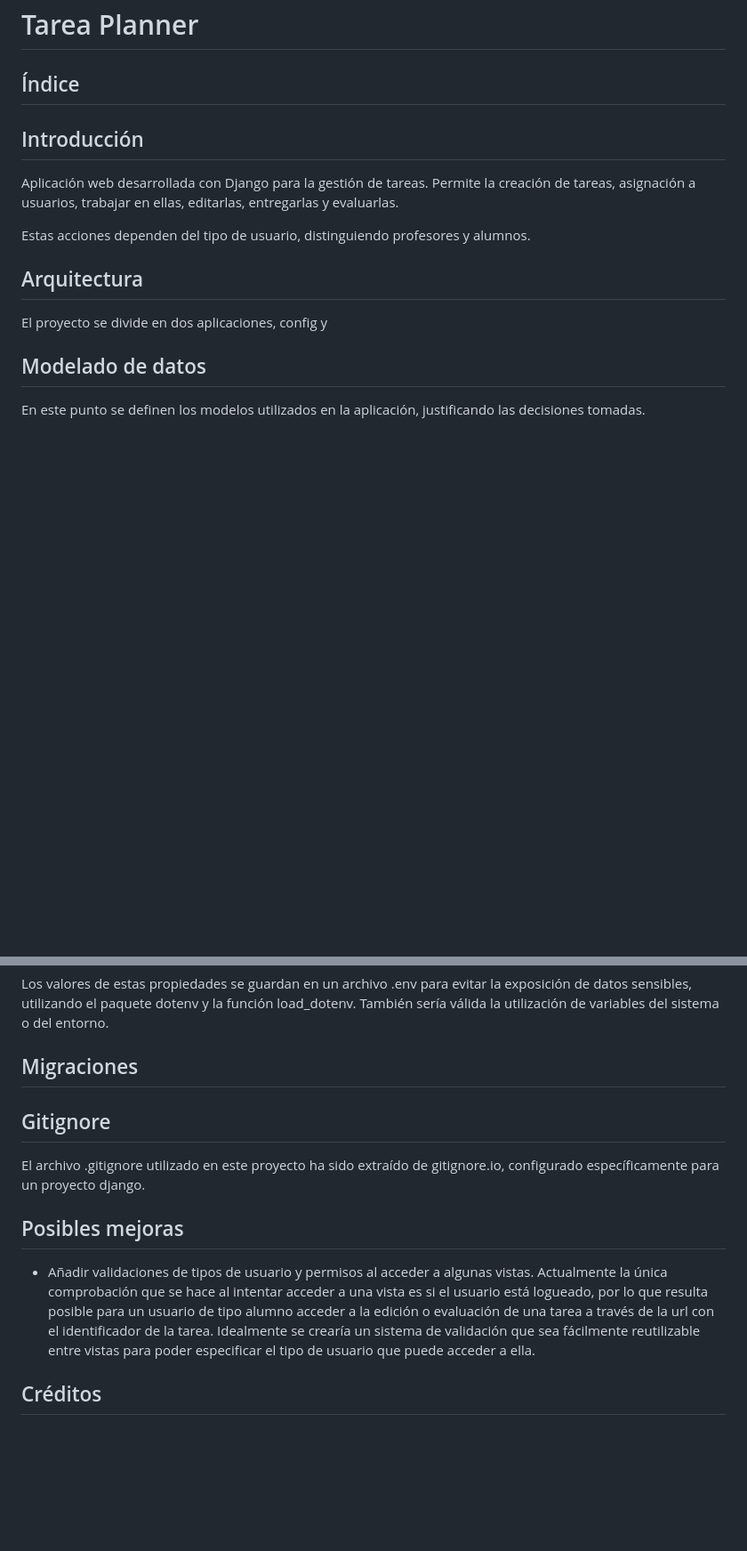
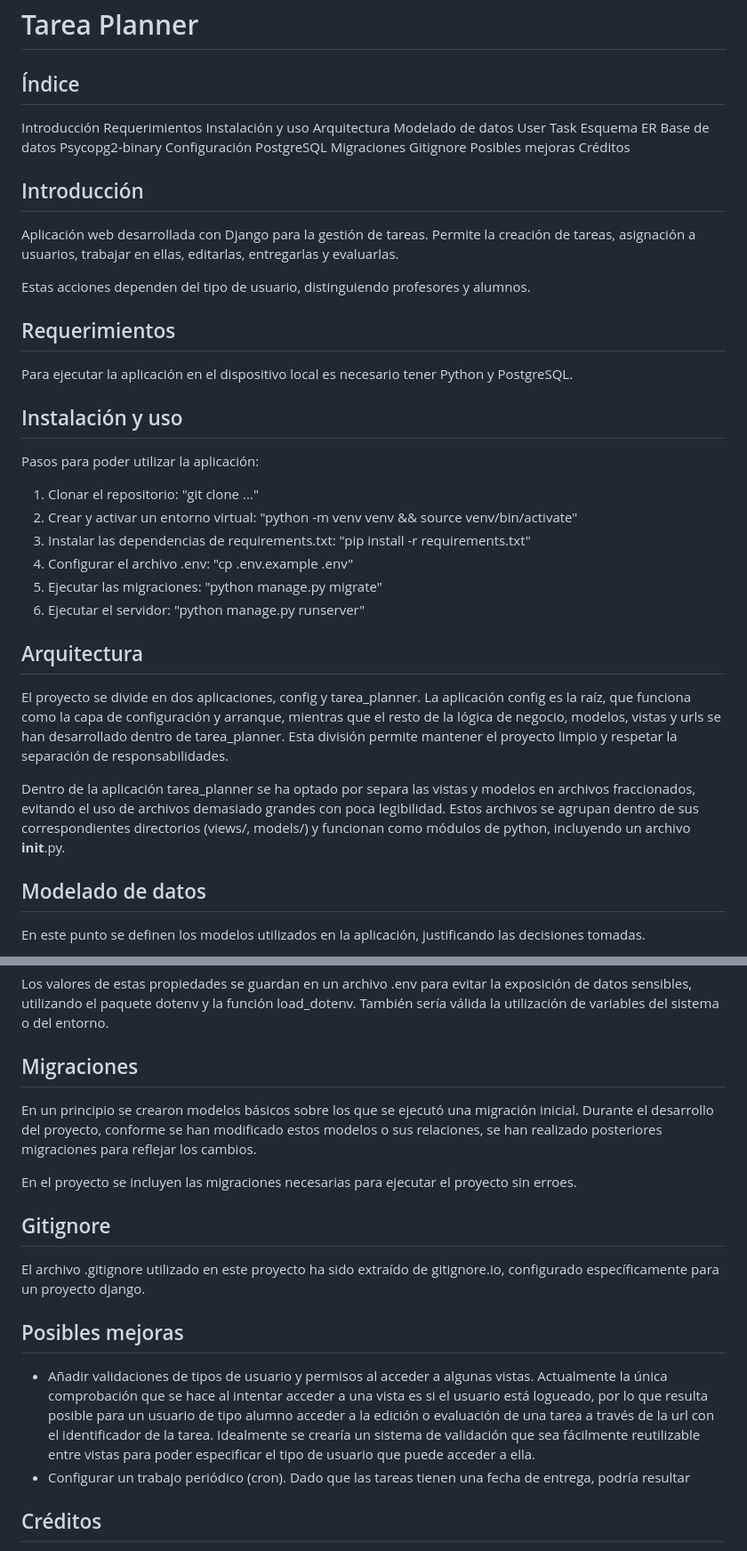
Before and after one commit to kasimxo/DWES-UT04-Persistencia-de-datos, a Markdown page: README.md, 2 parts joined by grey strips. Shown: that part at 89% size. Drawn GitHub-style; blank space fills up the shorter version.

Commit message:
Documentación

```diff
--- a/README.md
+++ b/README.md
@@ -1,6 +1,22 @@
 # Tarea Planner
 
 ## Índice
+
+Introducción
+Requerimientos
+Instalación y uso
+Arquitectura
+Modelado de datos
+    User
+    Task
+Esquema ER
+Base de datos
+    Psycopg2-binary
+    Configuración PostgreSQL
+Migraciones
+Gitignore
+Posibles mejoras
+Créditos
 
 ## Introducción
 
@@ -8,9 +24,26 @@ Aplicación web desarrollada con Django para la gestión de tareas. Permite la c
 
 Estas acciones dependen del tipo de usuario, distinguiendo profesores y alumnos.
 
+## Requerimientos
+
+Para ejecutar la aplicación en el dispositivo local es necesario tener Python y PostgreSQL.
+
+## Instalación y uso
+
+Pasos para poder utilizar la aplicación:
+
+1. Clonar el repositorio: "git clone ..."
+2. Crear y activar un entorno virtual: "python -m venv venv && source venv/bin/activate"
+3. Instalar las dependencias de requirements.txt: "pip install -r requirements.txt"
+4. Configurar el archivo .env: "cp .env.example .env"
+5. Ejecutar las migraciones: "python manage.py migrate"
+7. Ejecutar el servidor: "python manage.py runserver"
+
 ## Arquitectura
 
-El proyecto se divide en dos aplicaciones, config y
+El proyecto se divide en dos aplicaciones, config y tarea_planner. La aplicación config es la raíz, que funciona como la capa de configuración y arranque, mientras que el resto de la lógica de negocio, modelos, vistas y urls se han desarrollado dentro de tarea_planner. Esta división permite mantener el proyecto limpio y respetar la separación de responsabilidades.
+
+Dentro de la aplicación tarea_planner se ha optado por separa las vistas y modelos en archivos fraccionados, evitando el uso de archivos demasiado grandes con poca legibilidad. Estos archivos se agrupan dentro de sus correspondientes directorios (views/, models/) y funcionan como módulos de python, incluyendo un archivo __init__.py.
 
 ## Modelado de datos
 
@@ -56,7 +95,9 @@ Los valores de estas propiedades se guardan en un archivo .env para evitar la ex
 
 ## Migraciones
 
+En un principio se crearon modelos básicos sobre los que se ejecutó una migración inicial. Durante el desarrollo del proyecto, conforme se han modificado estos modelos o sus relaciones, se han realizado posteriores migraciones para reflejar los cambios.
 
+En el proyecto se incluyen las migraciones necesarias para ejecutar el proyecto sin erroes.
 
 ## Gitignore
 
@@ -66,6 +107,7 @@ El archivo .gitignore utilizado en este proyecto ha sido extraído de gitignore.
 
 - Añadir validaciones de tipos de usuario y permisos al acceder a algunas vistas.
 Actualmente la única comprobación que se hace al intentar acceder a una vista es si el usuario está logueado, por lo que resulta posible para un usuario de tipo alumno acceder a la edición o evaluación de una tarea a través de la url con el identificador de la tarea. Idealmente se crearía un sistema de validación que sea fácilmente reutilizable entre vistas para poder especificar el tipo de usuario que puede acceder a ella.
+- Configurar un trabajo periódico (cron). Dado que las tareas tienen una fecha de entrega, podría resultar
 
 ## Créditos
 
```
Also changed, not shown: other parts of README.md (+6 -0 lines), docs/MyOng - public - tarea_planner_task.png (added), 1 other file.
